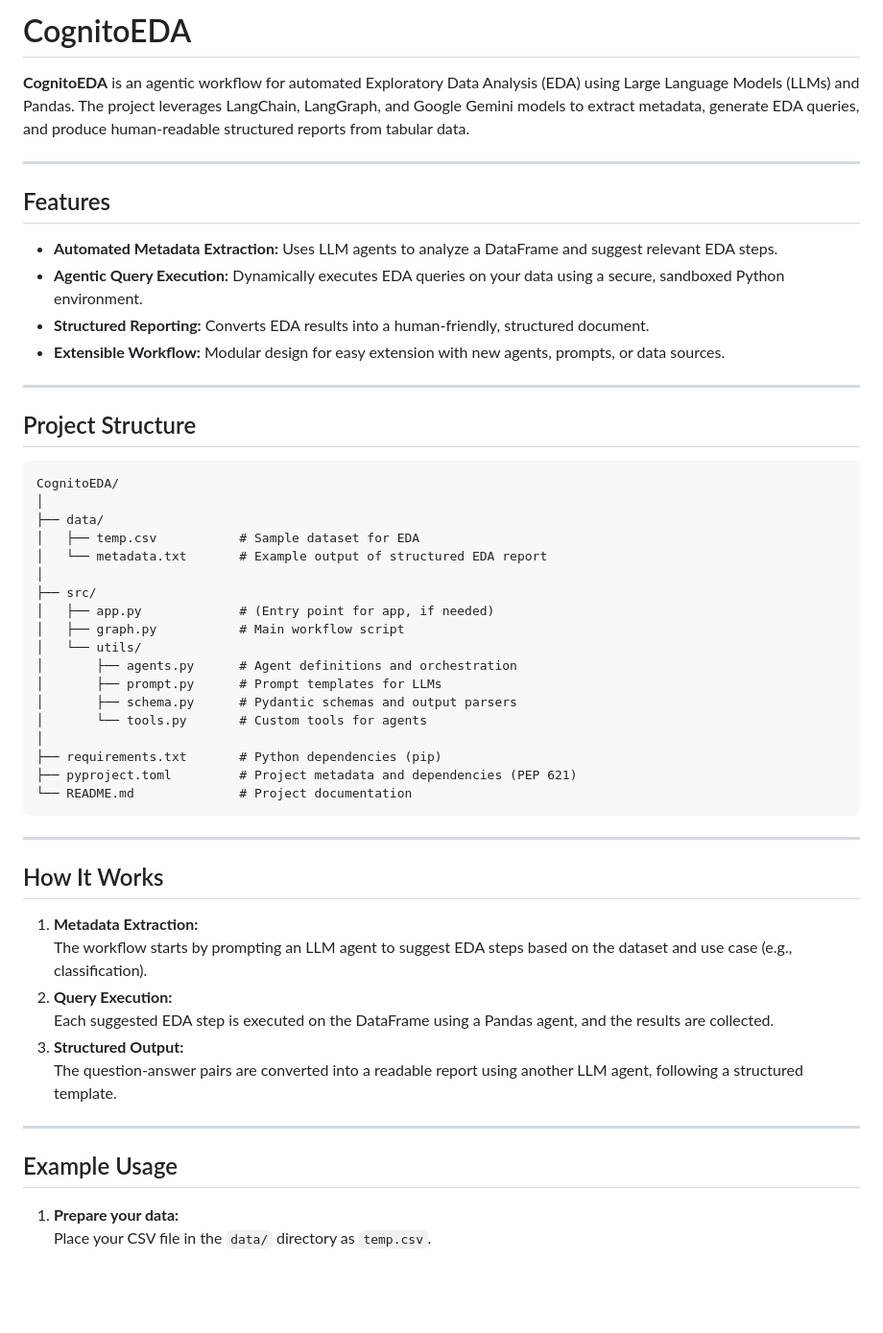
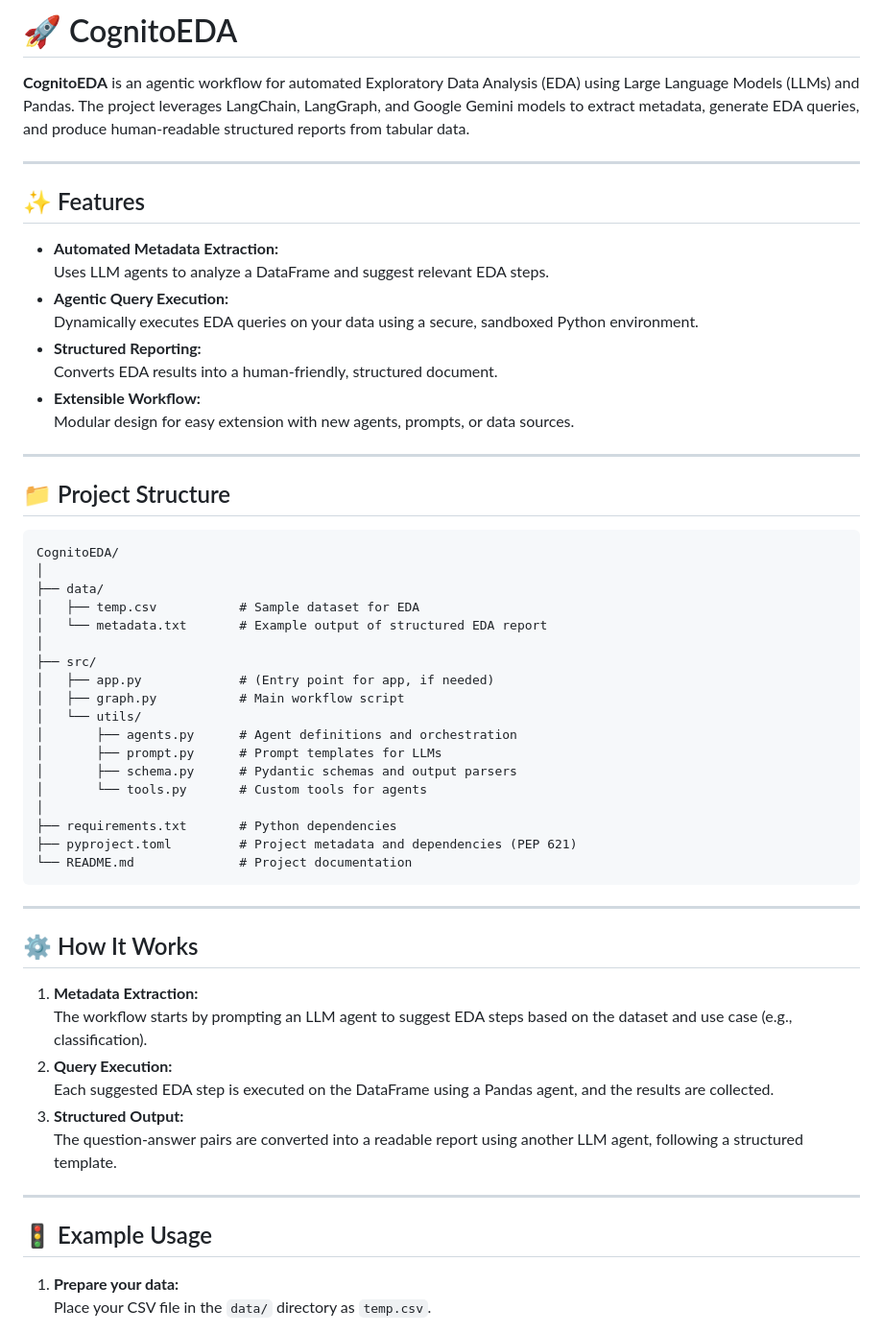
Before and after one commit to Rishav1996/CognitoEDA, a Markdown page: README.md, the part around the change printed below. Shown: that part at 96% size. GitHub-like rendering; blank space fills up the shorter version.

````diff
--- a/README.md
+++ b/README.md
@@ -1,19 +1,23 @@
-# CognitoEDA
+# 🚀 CognitoEDA
 
 **CognitoEDA** is an agentic workflow for automated Exploratory Data Analysis (EDA) using Large Language Models (LLMs) and Pandas. The project leverages LangChain, LangGraph, and Google Gemini models to extract metadata, generate EDA queries, and produce human-readable structured reports from tabular data.
 
 ---
 
-## Features
+## ✨ Features
 
-- **Automated Metadata Extraction:** Uses LLM agents to analyze a DataFrame and suggest relevant EDA steps.
-- **Agentic Query Execution:** Dynamically executes EDA queries on your data using a secure, sandboxed Python environment.
-- **Structured Reporting:** Converts EDA results into a human-friendly, structured document.
-- **Extensible Workflow:** Modular design for easy extension with new agents, prompts, or data sources.
+- **Automated Metadata Extraction:**
+  Uses LLM agents to analyze a DataFrame and suggest relevant EDA steps.
+- **Agentic Query Execution:**
+  Dynamically executes EDA queries on your data using a secure, sandboxed Python environment.
+- **Structured Reporting:**
+  Converts EDA results into a human-friendly, structured document.
+- **Extensible Workflow:**
+  Modular design for easy extension with new agents, prompts, or data sources.
 
 ---
 
-## Project Structure
+## 📁 Project Structure
 
 ```
 CognitoEDA/
@@ -31,14 +35,14 @@ CognitoEDA/
 │       ├── schema.py      # Pydantic schemas and output parsers
 │       └── tools.py       # Custom tools for agents
 │
-├── requirements.txt       # Python dependencies (pip)
+├── requirements.txt       # Python dependencies
 ├── pyproject.toml         # Project metadata and dependencies (PEP 621)
 └── README.md              # Project documentation
 ```
 
 ---
 
-## How It Works
+## ⚙️ How It Works
 
 1. **Metadata Extraction:**
    The workflow starts by prompting an LLM agent to suggest EDA steps based on the dataset and use case (e.g., classification).
@@ -49,7 +53,7 @@ CognitoEDA/
 
 ---
 
-## Example Usage
+## 🚦 Example Usage
 
 1. **Prepare your data:**
    Place your CSV file in the `data/` directory as `temp.csv`.
````
Also changed, not shown: other parts of README.md (+9 -7 lines).
